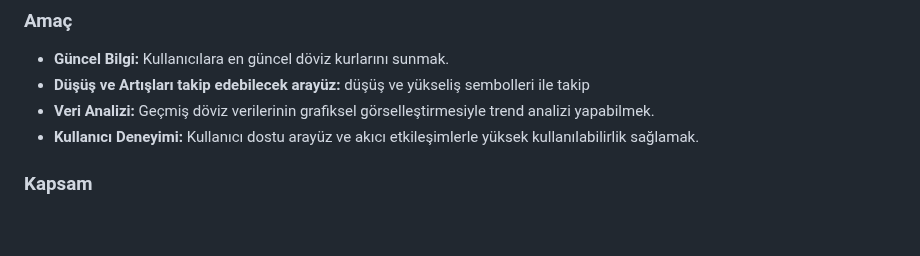
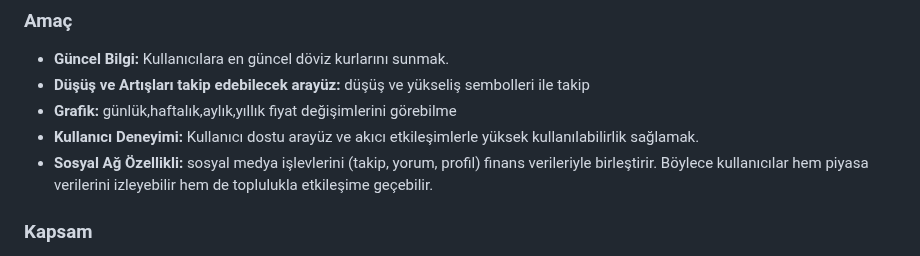
Before and after one commit to pltthakan/FinanceWeb, a Markdown page: README.md, the part around the change. GitHub-like rendering; blank space fills up the shorter version.

```diff
--- a/README.md
+++ b/README.md
@@ -36,8 +36,9 @@
 ### Amaç
 - **Güncel Bilgi:** Kullanıcılara en güncel döviz kurlarını sunmak.
 - **Düşüş ve Artışları takip edebilecek arayüz:** düşüş ve yükseliş sembolleri ile takip
-- **Veri Analizi:** Geçmiş döviz verilerinin grafiksel görselleştirmesiyle trend analizi yapabilmek.
+- **Grafik:** günlük,haftalık,aylık,yıllık fiyat değişimlerini görebilme
 - **Kullanıcı Deneyimi:** Kullanıcı dostu arayüz ve akıcı etkileşimlerle yüksek kullanılabilirlik sağlamak.
+- **Sosyal Ağ Özellikli:** sosyal medya işlevlerini (takip, yorum, profil) finans verileriyle birleştirir. Böylece kullanıcılar hem piyasa verilerini izleyebilir hem de toplulukla etkileşime geçebilir.
 
 ### Kapsam
 - **Veri Kaynağı:** Dış API (Yahoo Finance) aracılığıyla gerçek zamanlı veri çekimi.
```
